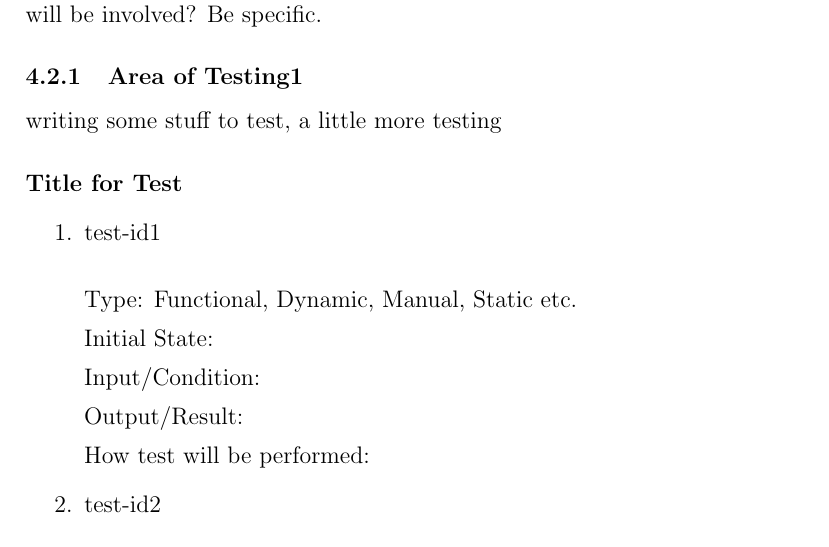
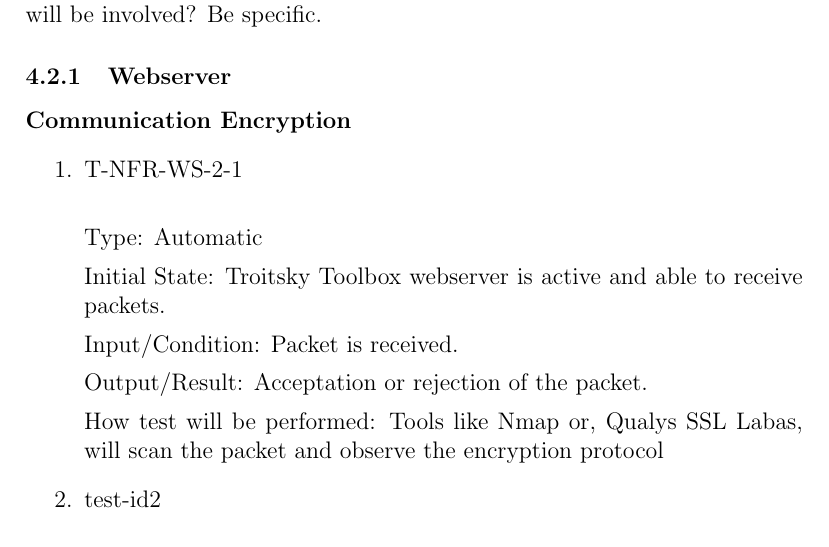
Before and after one commit to JackEaston4/Troitsky-Toolbox, a LaTeX document (docs/VnVPlan/VnVPlan.tex): part of page 11 of 17, cut so that both start at the same text. Compiled offline with pdfLaTeX; a LaTeX package or settings file that is missing is left out.

Commit message:
nfrs started

```diff
--- a/docs/VnVPlan/VnVPlan.tex
+++ b/docs/VnVPlan/VnVPlan.tex
@@ -309,23 +309,22 @@ format for the tests given below.}
 How will they be done?  In cases like code (or document) walkthroughs, who will
 be involved? Be specific.}
 
-\subsubsection{Area of Testing1}
-writing some stuff to test, a little more testing
-\paragraph{Title for Test}
+\subsubsection{Webserver}
+\paragraph{Communication Encryption}
 
 \begin{enumerate}
 
-\item{test-id1\\}
+\item{T-NFR-WS-2-1\\}
 
-Type: Functional, Dynamic, Manual, Static etc.
+Type: Automatic
 
-Initial State:
+Initial State: Troitsky Toolbox webserver is active and able to receive packets.
 
-Input/Condition:
+Input/Condition: Packet is received.
 
-Output/Result:
+Output/Result: Acceptation or rejection of the packet.
 
-How test will be performed:
+How test will be performed: Tools like Nmap or, Qualys SSL Labas, will scan the packet and observe the encryption protocol
 
 \item{test-id2\\}
 
```
